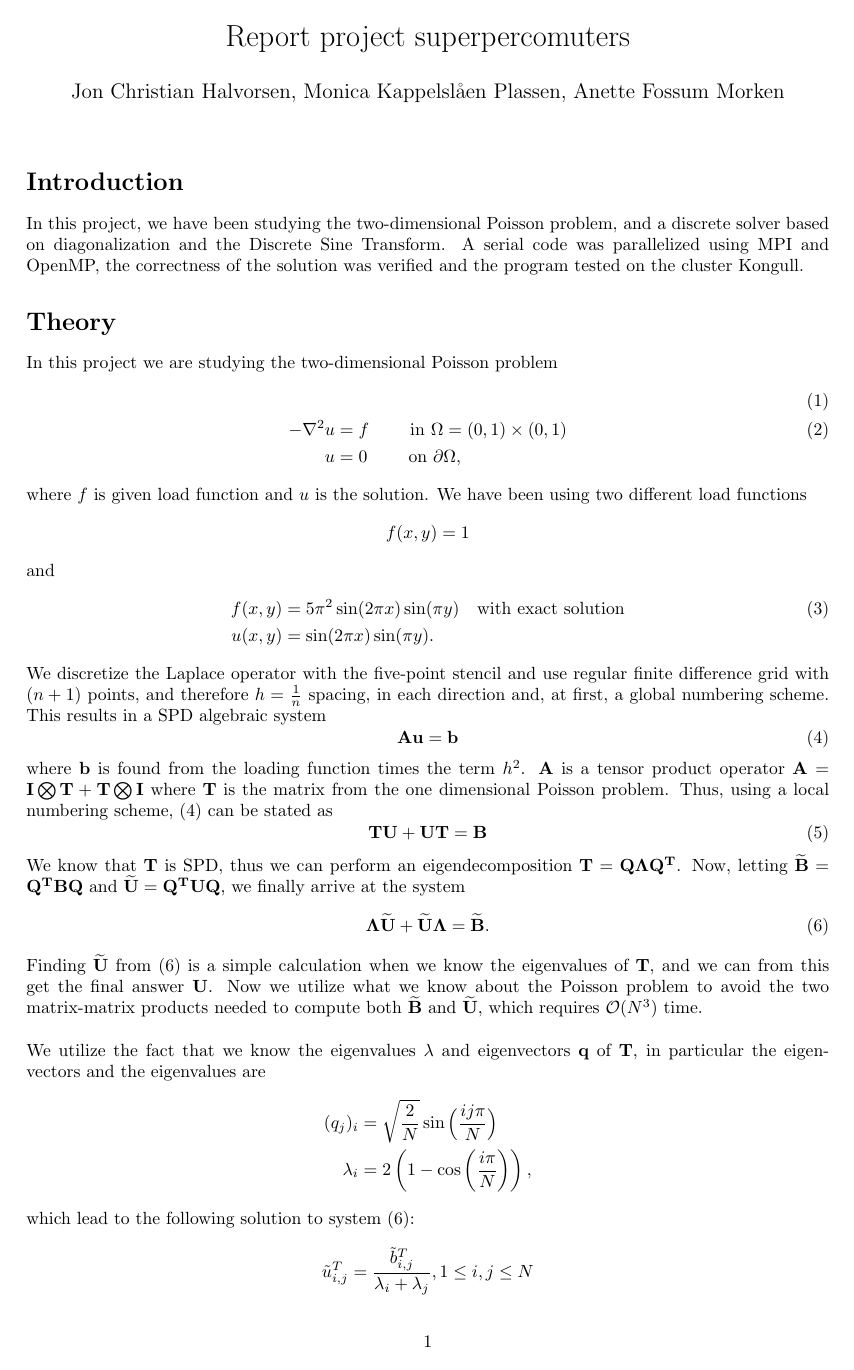
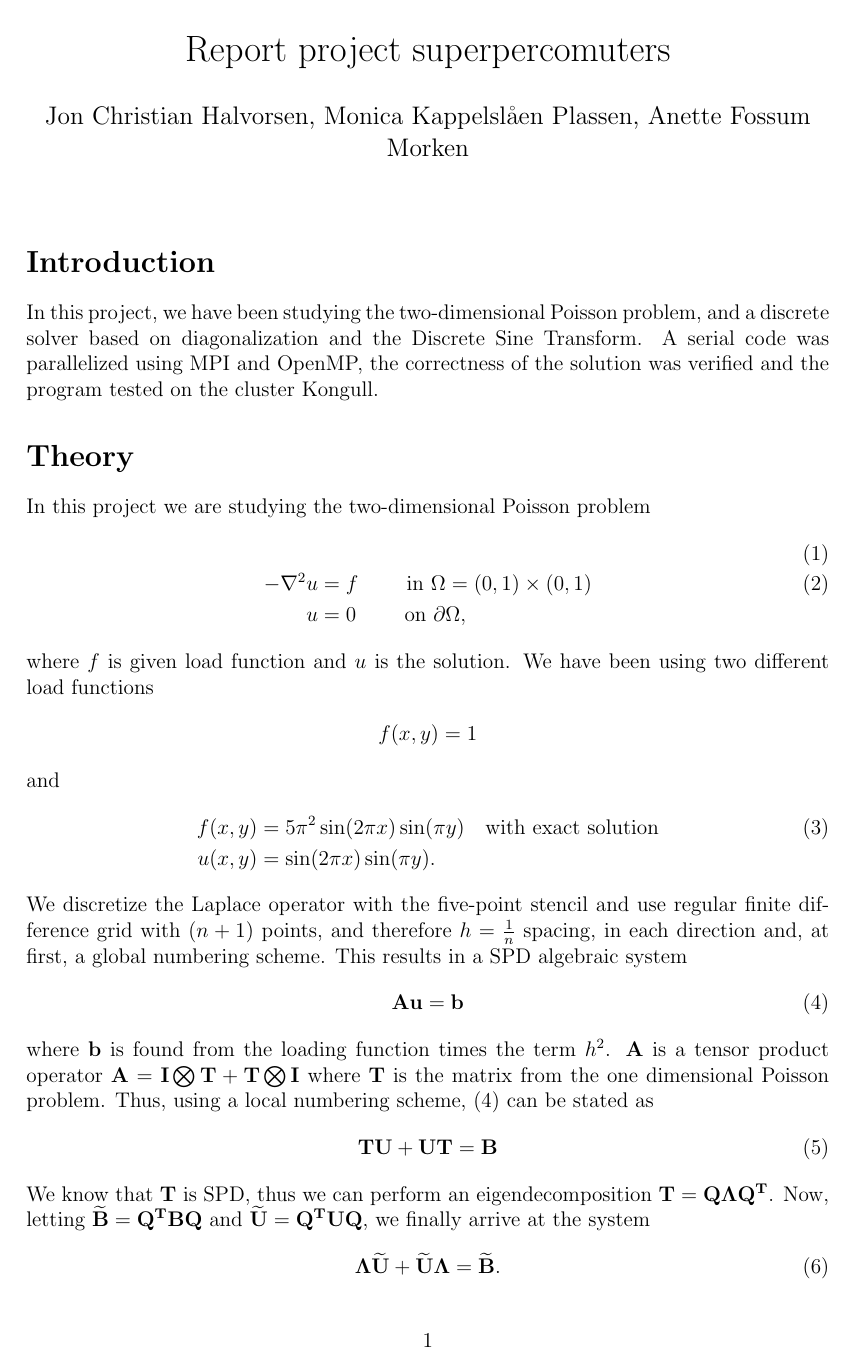
Before and after one commit to jchalvorsen/supercomputers, a LaTeX document (set6/report/report.tex): page 1 of 6 before the commit and page 1 of 7 after it. Compiled offline with pdfLaTeX.

Commit message:
Changed font size.

```diff
--- a/set6/report/report.tex
+++ b/set6/report/report.tex
@@ -1,4 +1,4 @@
-\documentclass[10pt, a4paper]{article} %Definerer skriftstørrelse, arktrype( eks a0paper, ..., a6paper, letterpaper....), dokumenttype(article, report, book, letter, beamer(presentasjon).
+\documentclass[12pt, a4paper]{article} %Definerer skriftstørrelse, arktrype( eks a0paper, ..., a6paper, letterpaper....), dokumenttype(article, report, book, letter, beamer(presentasjon).
 \usepackage[font=small, labelfont=bf]{caption}
 \usepackage{graphicx}
 \usepackage{amsmath, amssymb} %  matematiske funskjoner og symboler.
@@ -14,7 +14,7 @@
 
 
 \usepackage[
-total={250mm,297mm},
+%total={250mm,297mm},
 left=25mm,
  right=25mm,
  top=10mm,
```
